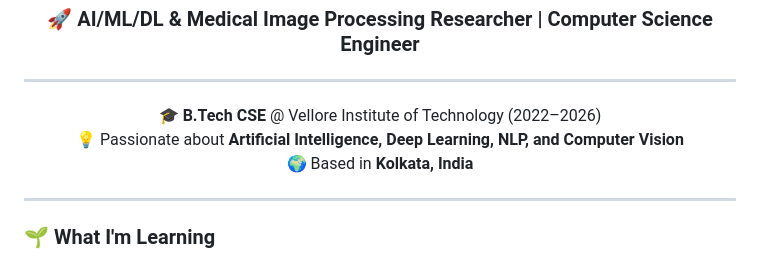
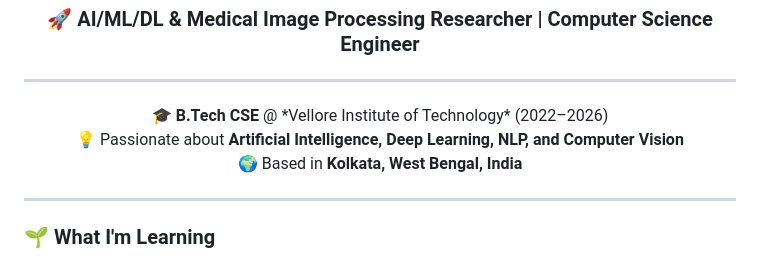
Before and after one commit to arpanchatterjeecse/arpanchatterjeecse, a Markdown page: README.md, the part around the change. Rendered like a GitHub page.

```diff
--- a/README.md
+++ b/README.md
@@ -4,9 +4,9 @@
 ---
 
 <p align="center">
-  🎓 <b>B.Tech CSE</b> @ Vellore Institute of Technology (2022–2026)<br>
+  🎓 <b>B.Tech CSE</b> @ *Vellore Institute of Technology* (2022–2026)<br>
   💡 Passionate about <b>Artificial Intelligence, Deep Learning, NLP, and Computer Vision</b><br>
-  🌍 Based in <b>Kolkata, India</b><br>
+  🌍 Based in <b>Kolkata, West Bengal, India</b><br>
 </p>
 
 ---
```
